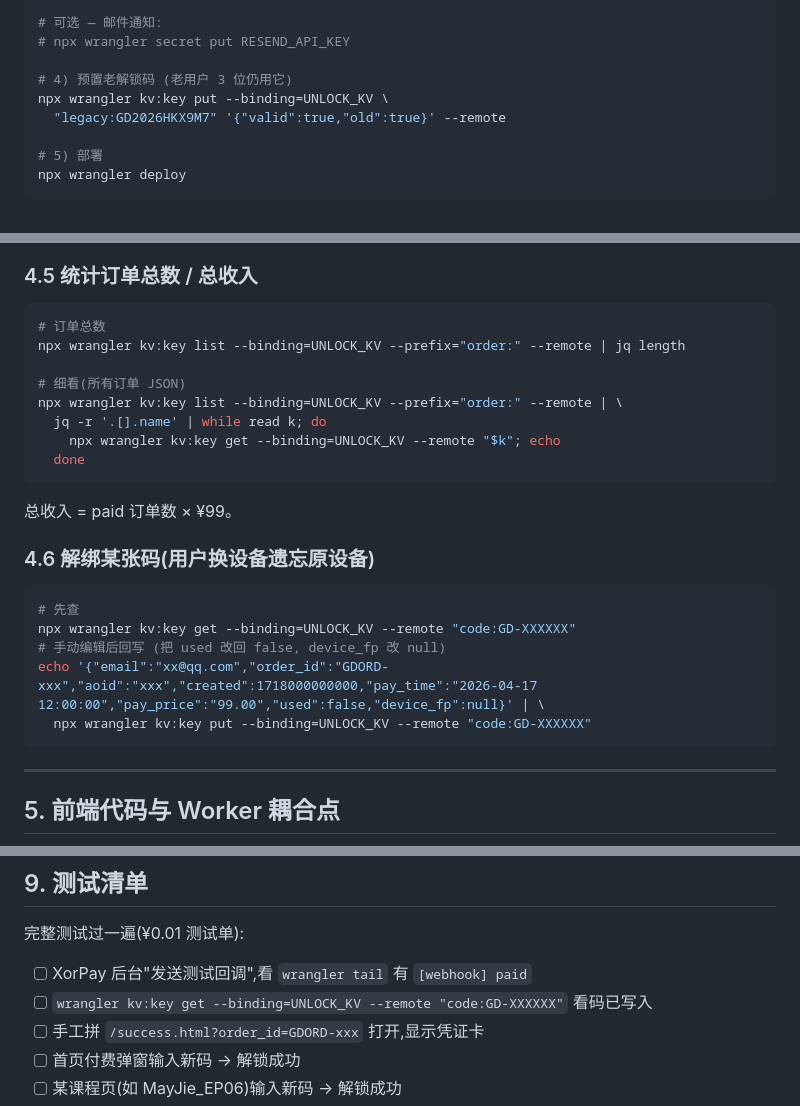
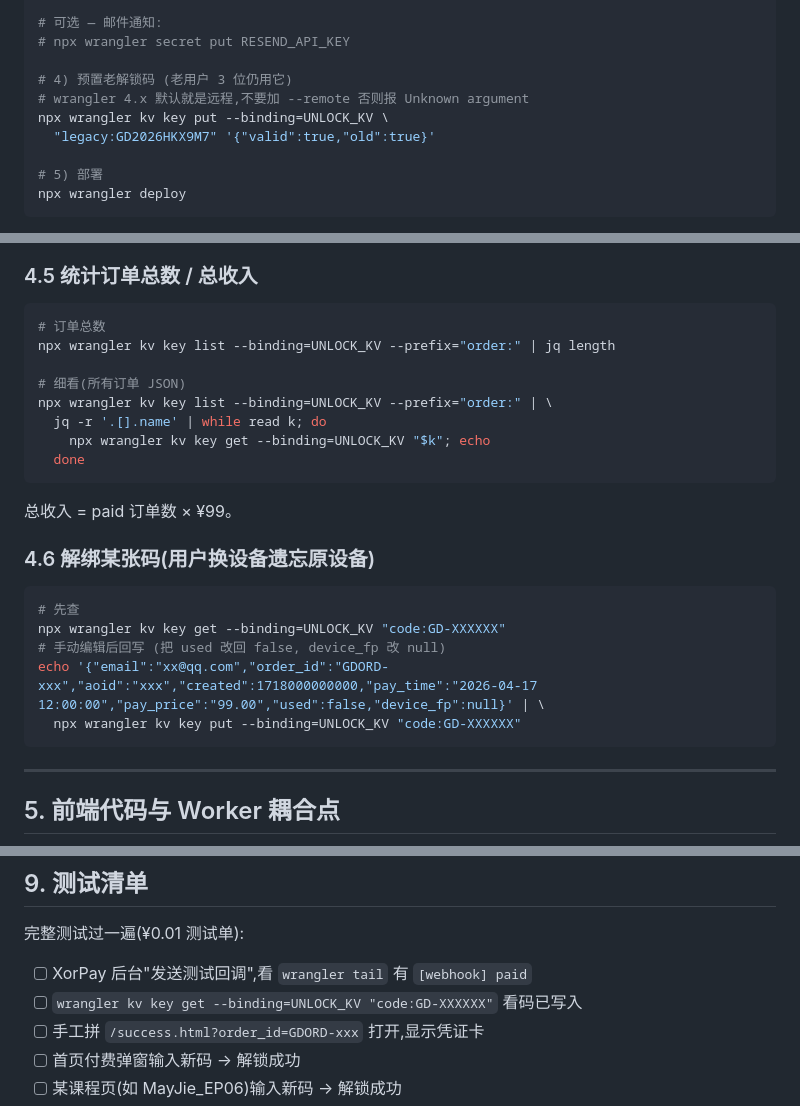
Before and after one commit to fxystar1994-design/gaaudim, a Markdown page: worker/README.md, 3 parts joined by grey strips. Drawn GitHub-style.

````diff
--- a/worker/README.md
+++ b/worker/README.md
@@ -36,8 +36,9 @@ npx wrangler secret put ADMIN_KEY
 # npx wrangler secret put RESEND_API_KEY
 
 # 4) 预置老解锁码 (老用户 3 位仍用它)
-npx wrangler kv:key put --binding=UNLOCK_KV \
-  "legacy:GD2026HKX9M7" '{"valid":true,"old":true}' --remote
+# wrangler 4.x 默认就是远程,不要加 --remote 否则报 Unknown argument
+npx wrangler kv key put --binding=UNLOCK_KV \
+  "legacy:GD2026HKX9M7" '{"valid":true,"old":true}'
 
 # 5) 部署
 npx wrangler deploy
@@ -101,12 +102,12 @@ curl -H "X-Admin-Key: <ADMIN_KEY>" \
 
 ```bash
 # 订单总数
-npx wrangler kv:key list --binding=UNLOCK_KV --prefix="order:" --remote | jq length
+npx wrangler kv key list --binding=UNLOCK_KV --prefix="order:" | jq length
 
 # 细看(所有订单 JSON)
-npx wrangler kv:key list --binding=UNLOCK_KV --prefix="order:" --remote | \
+npx wrangler kv key list --binding=UNLOCK_KV --prefix="order:" | \
   jq -r '.[].name' | while read k; do
-    npx wrangler kv:key get --binding=UNLOCK_KV --remote "$k"; echo
+    npx wrangler kv key get --binding=UNLOCK_KV "$k"; echo
   done
 ```
 
@@ -116,10 +117,10 @@ npx wrangler kv:key list --binding=UNLOCK_KV --prefix="order:" --remote | \
 
 ```bash
 # 先查
-npx wrangler kv:key get --binding=UNLOCK_KV --remote "code:GD-XXXXXX"
+npx wrangler kv key get --binding=UNLOCK_KV "code:GD-XXXXXX"
 # 手动编辑后回写 (把 used 改回 false, device_fp 改 null)
 echo '{"email":"xx@qq.com","order_id":"GDORD-xxx","aoid":"xxx","created":1718000000000,"pay_time":"2026-04-17 12:00:00","pay_price":"99.00","used":false,"device_fp":null}' | \
-  npx wrangler kv:key put --binding=UNLOCK_KV --remote "code:GD-XXXXXX"
+  npx wrangler kv key put --binding=UNLOCK_KV "code:GD-XXXXXX"
 ```
 
 ---
@@ -183,7 +184,7 @@ echo '{"email":"xx@qq.com","order_id":"GDORD-xxx","aoid":"xxx","created":1718000
 完整测试过一遍(¥0.01 测试单):
 
 - [ ] XorPay 后台"发送测试回调",看 `wrangler tail` 有 `[webhook] paid`
-- [ ] `wrangler kv:key get --binding=UNLOCK_KV --remote "code:GD-XXXXXX"` 看码已写入
+- [ ] `wrangler kv key get --binding=UNLOCK_KV "code:GD-XXXXXX"` 看码已写入
 - [ ] 手工拼 `/success.html?order_id=GDORD-xxx` 打开,显示凭证卡
 - [ ] 首页付费弹窗输入新码 → 解锁成功
 - [ ] 某课程页(如 MayJie_EP06)输入新码 → 解锁成功
````
Also changed, not shown: worker/HANDOFF.md (added, +288 -0 lines).
